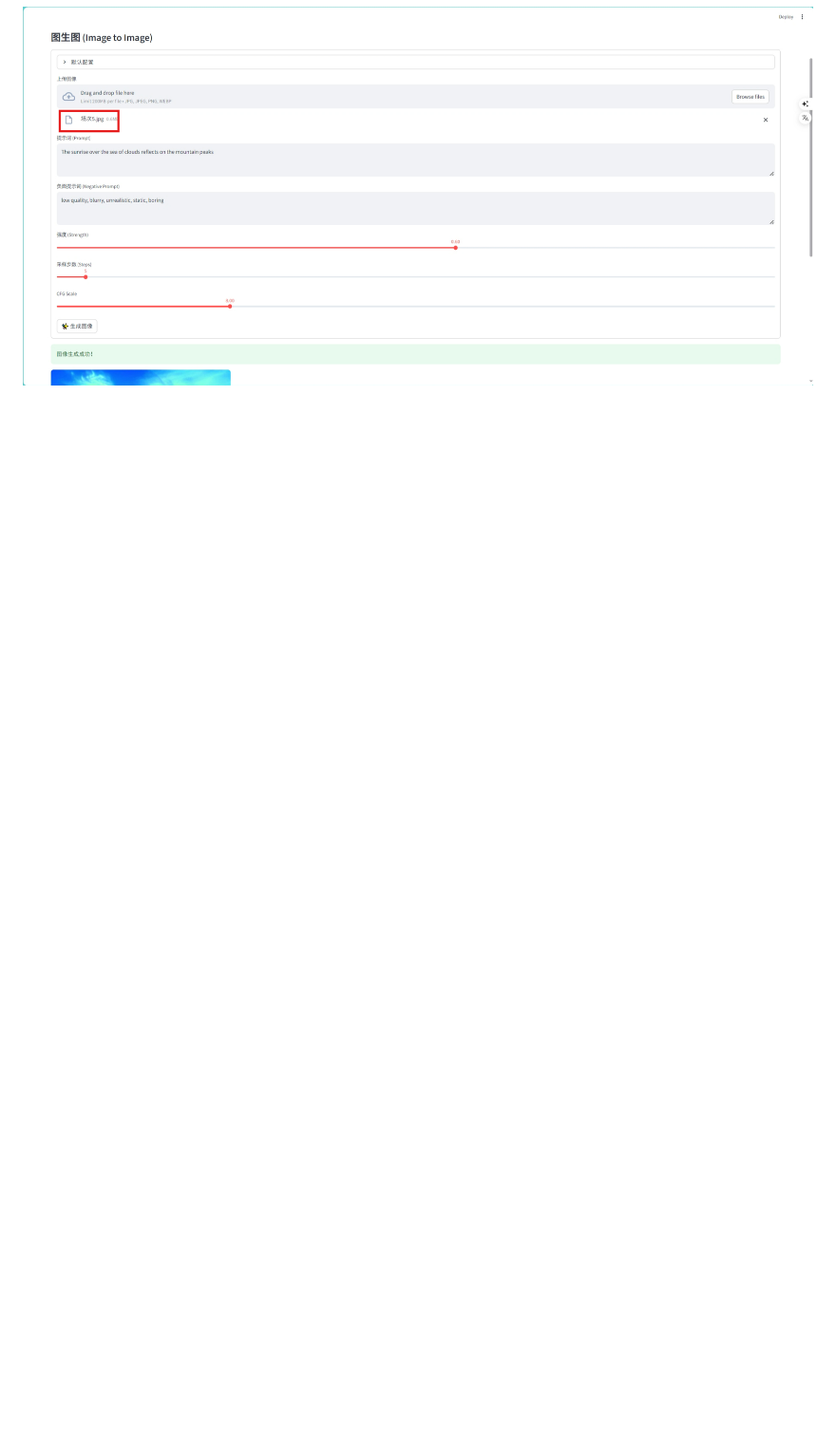
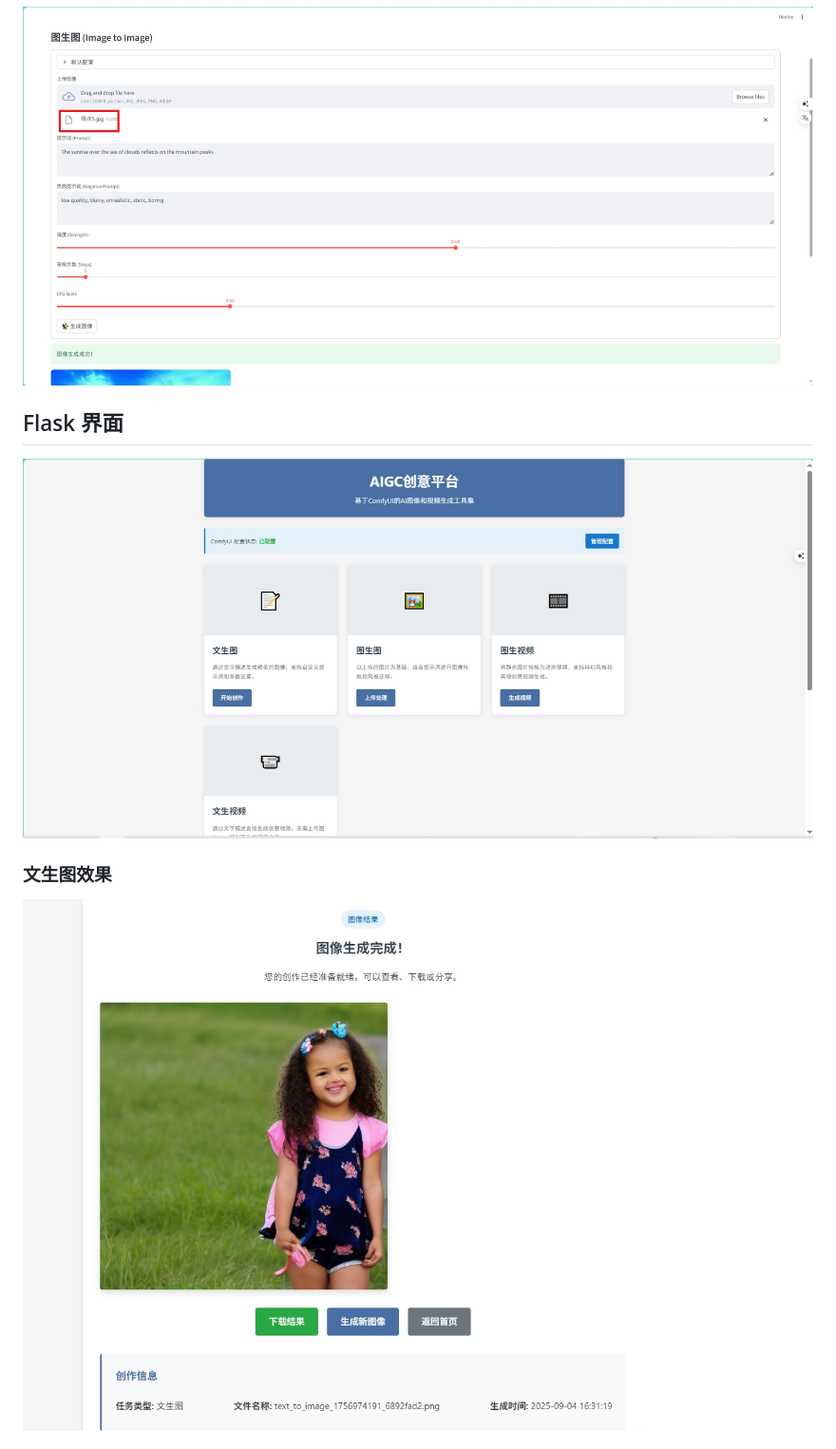
Before and after one commit to HengLine/ai-diffusion-aigc, a Markdown page: README.md, the part around the change printed below. Shown: that part at 95% size. Drawn GitHub-style; pictures changed too: imgs/image-20250904161336645.png (added), imgs/image-20250904163923815.png (added); blank space fills up the shorter version.

```diff
--- a/README.md
+++ b/README.md
@@ -54,2 +60,17 @@
 
 ![image-20250903232341349](/imgs/image-20250903232341349.png)
+
+
+
+
+
+## Flask 界面
+
+![image-20250904161336645](/imgs/image-20250904161336645.png)
+
+### 文生图效果
+
+![image-20250904163923815](/imgs/image-20250904163923815.png)
+
+
+
```
Also changed, not shown: other parts of README.md (+11 -2 lines), imgs/image-20250904161528032.png (added), imgs/image-20250904164853358.png (added).
